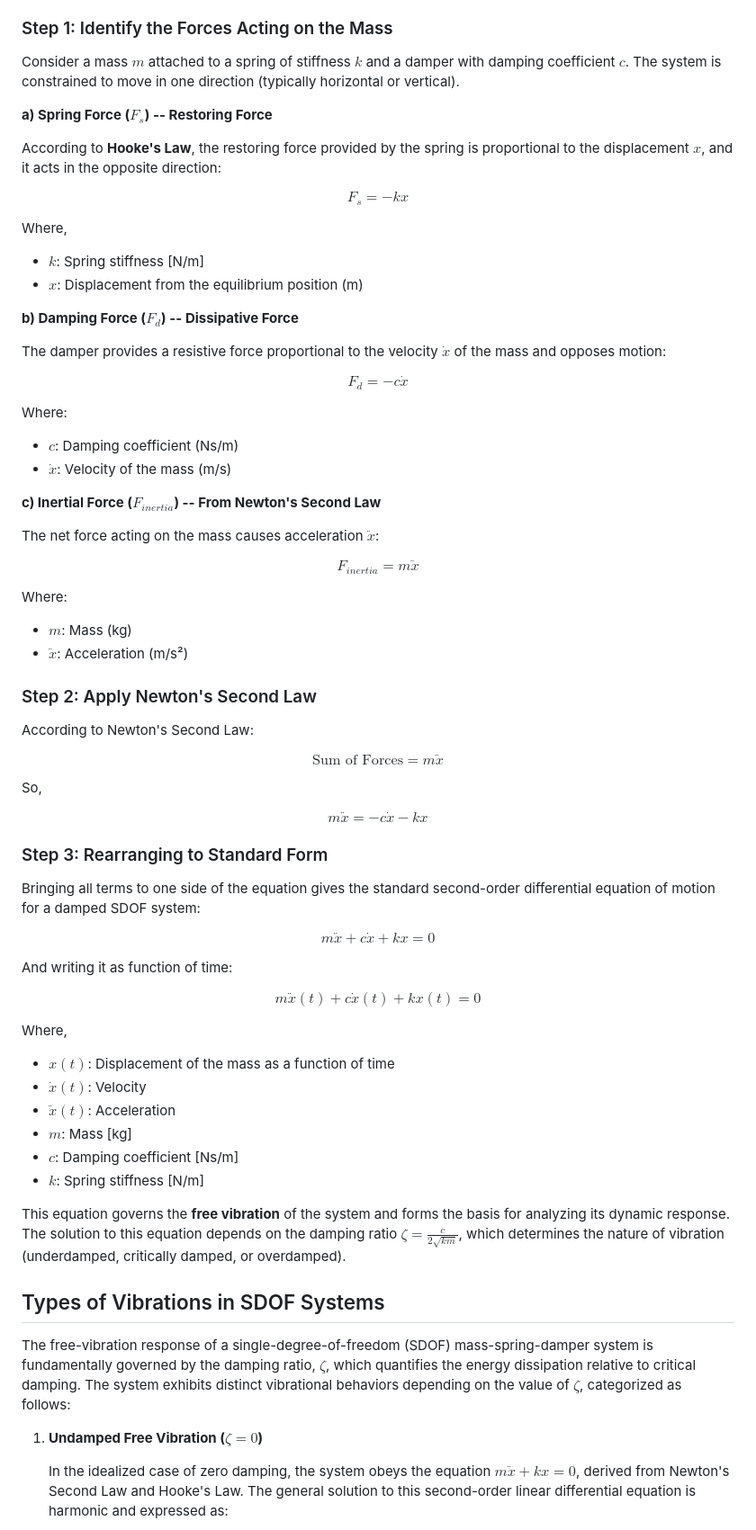
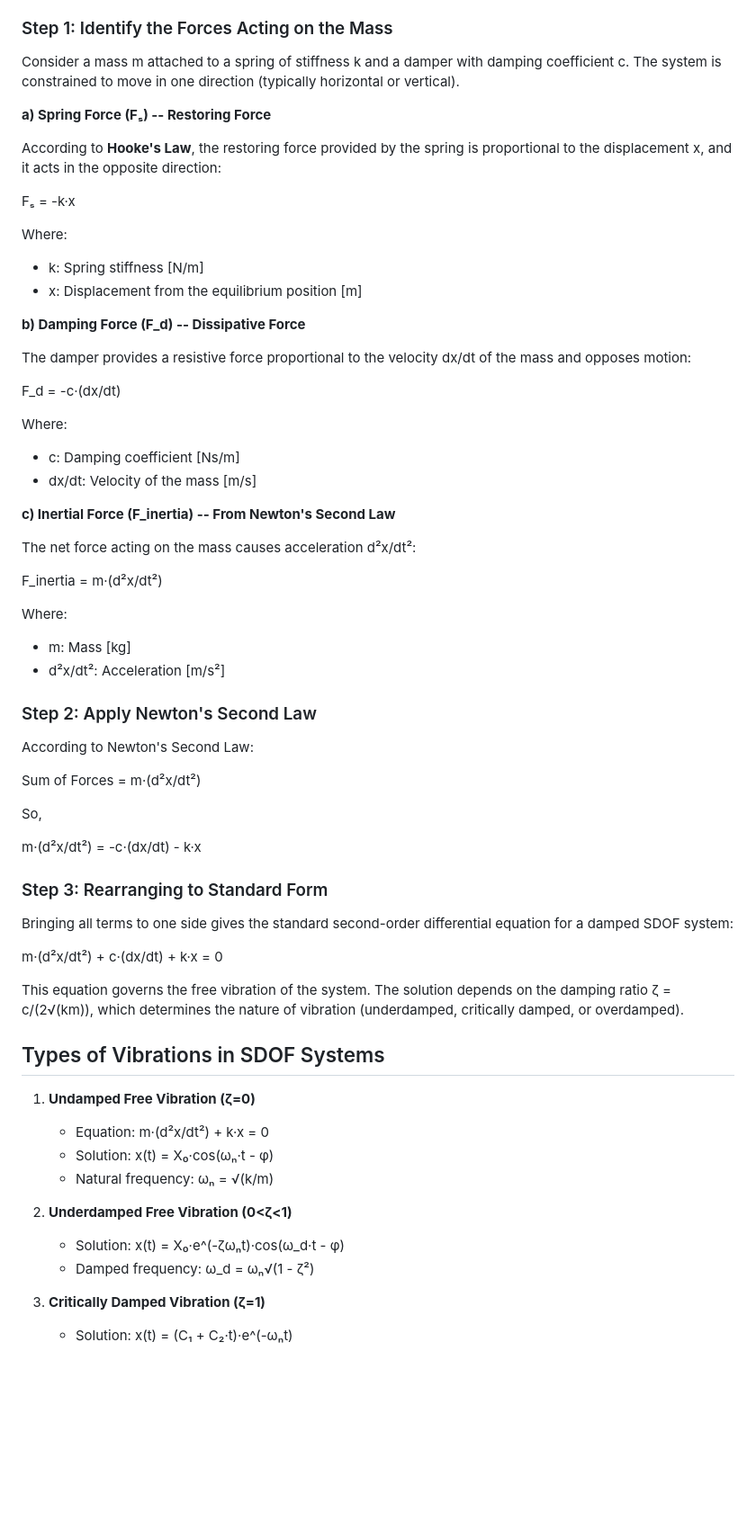
Before and after one commit to virtual-labs/exp-spring-system-dei, a Markdown page: experiment/theory.md, the part around one of its changes. Shown at 90% size. Drawn GitHub-style; blank space fills up the shorter version.

```diff
--- a/experiment/theory.md
+++ b/experiment/theory.md
@@ -10,77 +10,67 @@ When the system is displaced from its equilibrium position and released, it unde
 
 ### Step 1: Identify the Forces Acting on the Mass
 
-Consider a mass $m$ attached to a spring of stiffness $k$ and a damper with damping coefficient $c$. The system is constrained to move in one direction (typically horizontal or vertical).
+Consider a mass m attached to a spring of stiffness k and a damper with damping coefficient c. The system is constrained to move in one direction (typically horizontal or vertical).
 
-**a) Spring Force ($F_s$) -- Restoring Force**
+**a) Spring Force (Fₛ) -- Restoring Force**
 
-According to **Hooke's Law**, the restoring force provided by the spring is proportional to the displacement $x$, and it acts in the opposite direction:
+According to **Hooke's Law**, the restoring force provided by the spring is proportional to the displacement x, and it acts in the opposite direction:
 
-$$F_{s} = - kx$$
-
-Where,
-
-- $k$: Spring stiffness [N/m]
-- $x$: Displacement from the equilibrium position (m)
-
-**b) Damping Force ($F_d$) -- Dissipative Force**
-
-The damper provides a resistive force proportional to the velocity $\dot{x}$ of the mass and opposes motion:
-
-$$F_{d} = - c\dot{x}$$
+Fₛ = -k·x
 
 Where:
+- k: Spring stiffness [N/m]
+- x: Displacement from the equilibrium position [m]
 
-- $c$: Damping coefficient (Ns/m)
-- $\dot{x}$: Velocity of the mass (m/s)
+**b) Damping Force (F_d) -- Dissipative Force**
 
-**c) Inertial Force ($F_{inertia}$) -- From Newton's Second Law**
+The damper provides a resistive force proportional to the velocity dx/dt of the mass and opposes motion:
 
-The net force acting on the mass causes acceleration $\ddot{x}$:
-
-$$F_{inertia} = m\ddot{x}$$
+F_d = -c·(dx/dt)
 
 Where:
+- c: Damping coefficient [Ns/m]
+- dx/dt: Velocity of the mass [m/s]
 
-- $m$: Mass (kg)
-- $\ddot{x}$: Acceleration (m/s²)
+**c) Inertial Force (F_inertia) -- From Newton's Second Law**
+
+The net force acting on the mass causes acceleration d²x/dt²:
+
+F_inertia = m·(d²x/dt²)
+
+Where:
+- m: Mass [kg]
+- d²x/dt²: Acceleration [m/s²]
 
 ### Step 2: Apply Newton's Second Law
 
 According to Newton's Second Law:
 
-$$\text{Sum of Forces} = m\ddot{x}$$
+Sum of Forces = m·(d²x/dt²)
 
 So,
 
-$$m\ddot{x} = - c\dot{x} - kx$$
+m·(d²x/dt²) = -c·(dx/dt) - k·x
 
 ### Step 3: Rearranging to Standard Form
 
-Bringing all terms to one side of the equation gives the standard second-order differential equation of motion for a damped SDOF system:
+Bringing all terms to one side gives the standard second-order differential equation for a damped SDOF system:
 
-$$m\ddot{x} + c\dot{x} + kx = 0$$
+m·(d²x/dt²) + c·(dx/dt) + k·x = 0
 
-And writing it as function of time:
-
-$$m\ddot{x}(t) + c\dot{x}(t) + kx(t) = 0$$
-
-Where,
-
-- $x(t)$: Displacement of the mass as a function of time
-- $\dot{x}(t)$: Velocity
-- $\ddot{x}(t)$: Acceleration
-- $m$: Mass [kg]
-- $c$: Damping coefficient [Ns/m]
-- $k$: Spring stiffness [N/m]
-
-This equation governs the **free vibration** of the system and forms the basis for analyzing its dynamic response. The solution to this equation depends on the damping ratio $\zeta = \frac{c}{2\sqrt{km}}$, which determines the nature of vibration (underdamped, critically damped, or overdamped).
+This equation governs the free vibration of the system. The solution depends on the damping ratio ζ = c/(2√(km)), which determines the nature of vibration (underdamped, critically damped, or overdamped).
 
 ## Types of Vibrations in SDOF Systems
 
-The free-vibration response of a single-degree-of-freedom (SDOF) mass-spring-damper system is fundamentally governed by the damping ratio, $\zeta$, which quantifies the energy dissipation relative to critical damping. The system exhibits distinct vibrational behaviors depending on the value of $\zeta$, categorized as follows:
+1. **Undamped Free Vibration (ζ=0)**
+   - Equation: m·(d²x/dt²) + k·x = 0
+   - Solution: x(t) = X₀·cos(ωₙ·t - φ)
+   - Natural frequency: ωₙ = √(k/m)
 
-1. **Undamped Free Vibration ($\zeta=0$)**
+2. **Underdamped Free Vibration (0<ζ<1)**
+   - Solution: x(t) = X₀·e^(-ζωₙt)·cos(ω_d·t - φ)
+   - Damped frequency: ω_d = ωₙ√(1 - ζ²)
 
-   In the idealized case of zero damping, the system obeys the equation $m\ddot{x} + kx = 0$, derived from Newton's Second Law and Hooke's Law. The general solution to this second-order linear differential equation is harmonic and expressed as:
+3. **Critically Damped Vibration (ζ=1)**
+   - Solution: x(t) = (C₁ + C₂·t)·e^(-ωₙt)
 
```
Also changed, not shown: other parts of experiment/theory.md (+6 -71 lines).
